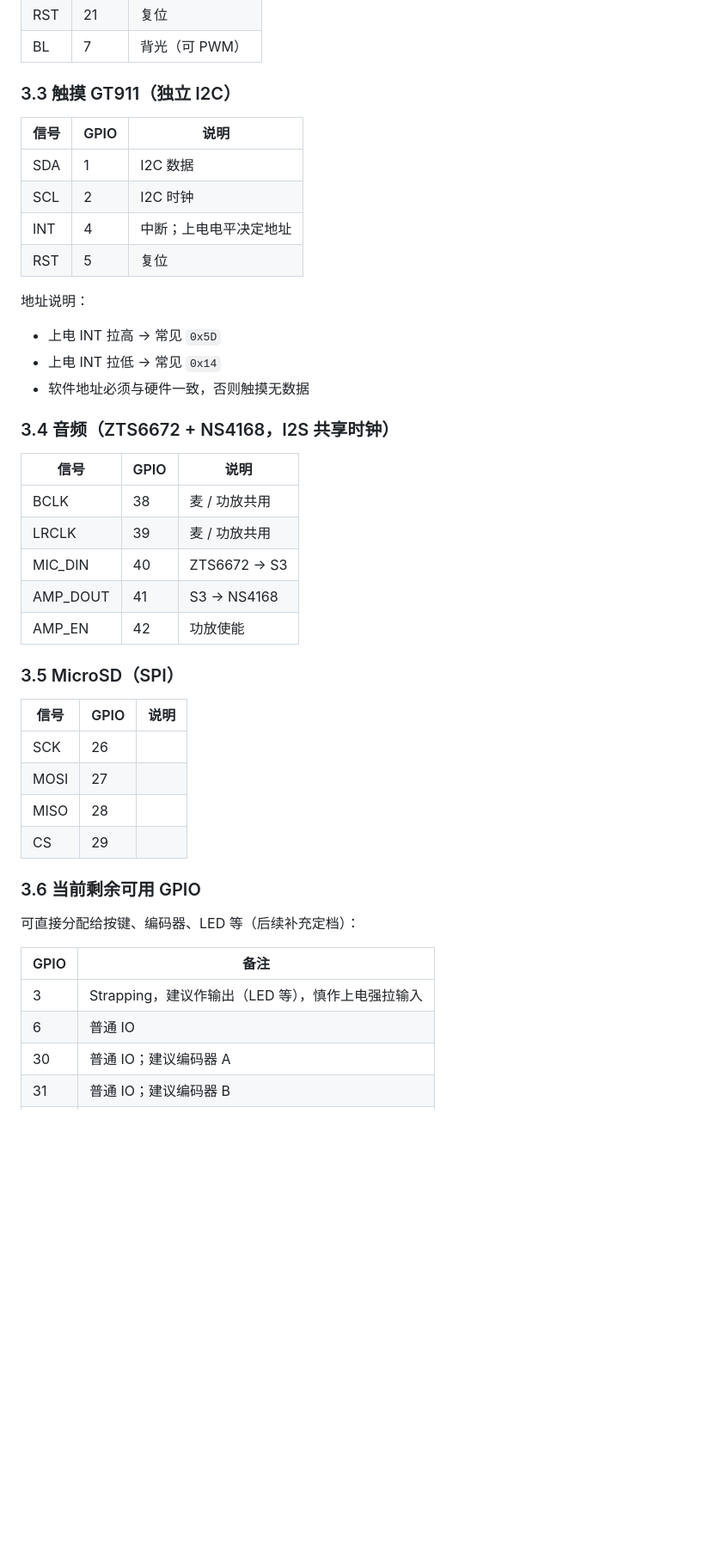
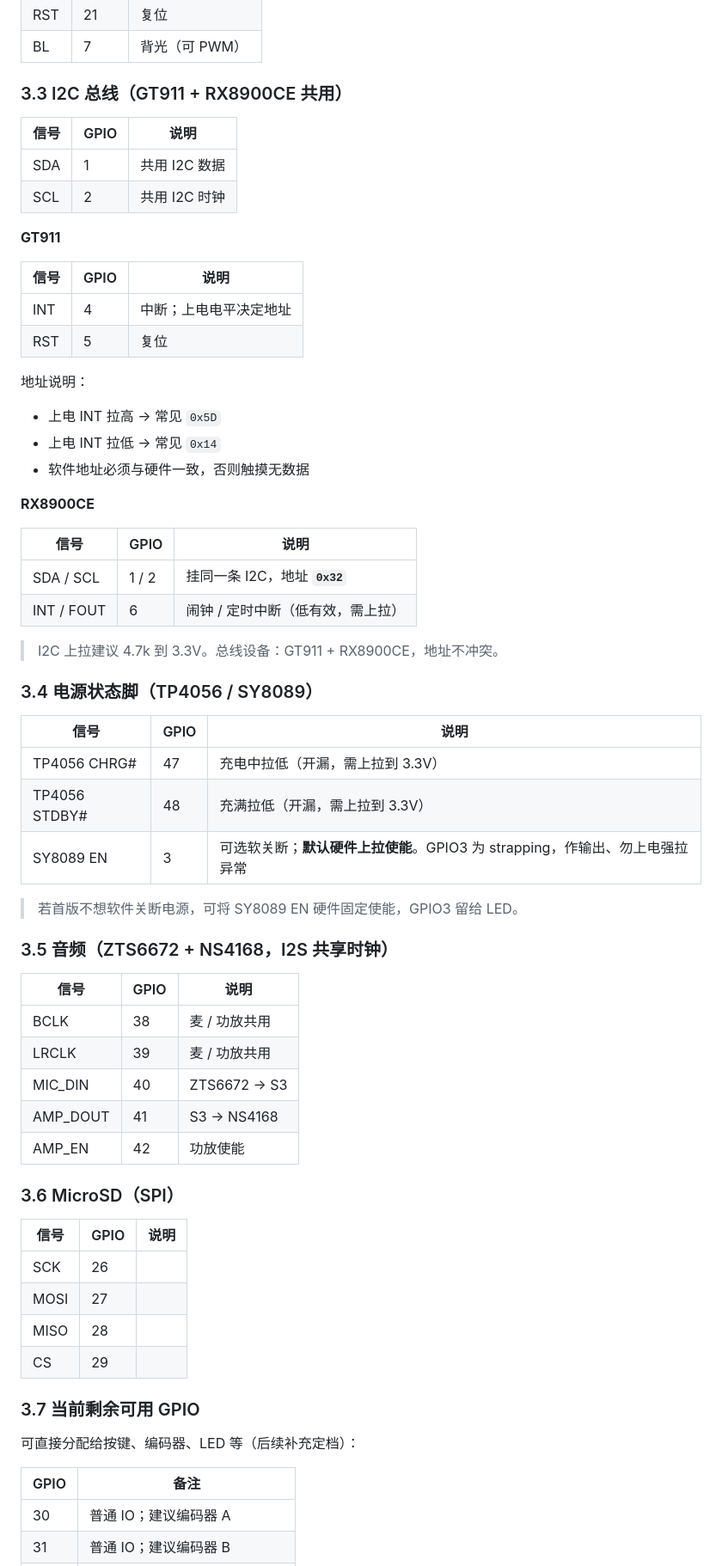
Before and after one commit to kuguayashi1-cpu/kuguayashi1-cpu, a Markdown page: docs/ESP32-S3-ILI9488-8bit硬件定档.md, the part around one of its changes. Shown at 86% size. Rendered like a GitHub page; blank space fills up the shorter version.

```diff
--- a/docs/ESP32-S3-ILI9488-8bit硬件定档.md
+++ b/docs/ESP32-S3-ILI9488-8bit硬件定档.md
@@ -81,12 +98,17 @@
 | RST | 21 | 复位 |
 | BL | 7 | 背光（可 PWM） |
 
-### 3.3 触摸 GT911（独立 I2C）
+### 3.3 I2C 总线（GT911 + RX8900CE 共用）
 
 | 信号 | GPIO | 说明 |
 |------|------|------|
-| SDA | 1 | I2C 数据 |
-| SCL | 2 | I2C 时钟 |
+| SDA | 1 | 共用 I2C 数据 |
+| SCL | 2 | 共用 I2C 时钟 |
+
+**GT911**
+
+| 信号 | GPIO | 说明 |
+|------|------|------|
 | INT | 4 | 中断；上电电平决定地址 |
 | RST | 5 | 复位 |
 
@@ -96,7 +118,26 @@
 - 上电 INT 拉低 → 常见 `0x14`
 - 软件地址必须与硬件一致，否则触摸无数据
 
-### 3.4 音频（ZTS6672 + NS4168，I2S 共享时钟）
+**RX8900CE**
+
+| 信号 | GPIO | 说明 |
+|------|------|------|
+| SDA / SCL | 1 / 2 | 挂同一条 I2C，地址 **`0x32`** |
+| INT / FOUT | 6 | 闹钟 / 定时中断（低有效，需上拉） |
+
+> I2C 上拉建议 4.7k 到 3.3V。总线设备：GT911 + RX8900CE，地址不冲突。
+
+### 3.4 电源状态脚（TP4056 / SY8089）
+
+| 信号 | GPIO | 说明 |
+|------|------|------|
+| TP4056 CHRG# | 47 | 充电中拉低（开漏，需上拉到 3.3V） |
+| TP4056 STDBY# | 48 | 充满拉低（开漏，需上拉到 3.3V） |
+| SY8089 EN | 3 | 可选软关断；**默认硬件上拉使能**。GPIO3 为 strapping，作输出、勿上电强拉异常 |
+
+> 若首版不想软件关断电源，可将 SY8089 EN 硬件固定使能，GPIO3 留给 LED。
+
+### 3.5 音频（ZTS6672 + NS4168，I2S 共享时钟）
 
 | 信号 | GPIO | 说明 |
 |------|------|------|
@@ -106,7 +147,7 @@
 | AMP_DOUT | 41 | S3 → NS4168 |
 | AMP_EN | 42 | 功放使能 |
 
-### 3.5 MicroSD（SPI）
+### 3.6 MicroSD（SPI）
 
 | 信号 | GPIO | 说明 |
 |------|------|------|
@@ -115,14 +156,12 @@
 | MISO | 28 | |
 | CS | 29 | |
 
-### 3.6 当前剩余可用 GPIO
+### 3.7 当前剩余可用 GPIO
 
 可直接分配给按键、编码器、LED 等（后续补充定档）：
 
 | GPIO | 备注 |
 |------|------|
-| 3 | Strapping，建议作输出（LED 等），慎作上电强拉输入 |
-| 6 | 普通 IO |
 | 30 | 普通 IO；建议编码器 A |
 | 31 | 普通 IO；建议编码器 B |
 | 32 | 普通 IO；建议编码器 SW / 按键 |
```
Also changed, not shown: other parts of docs/ESP32-S3-ILI9488-8bit硬件定档.md (+32 -7 lines).
